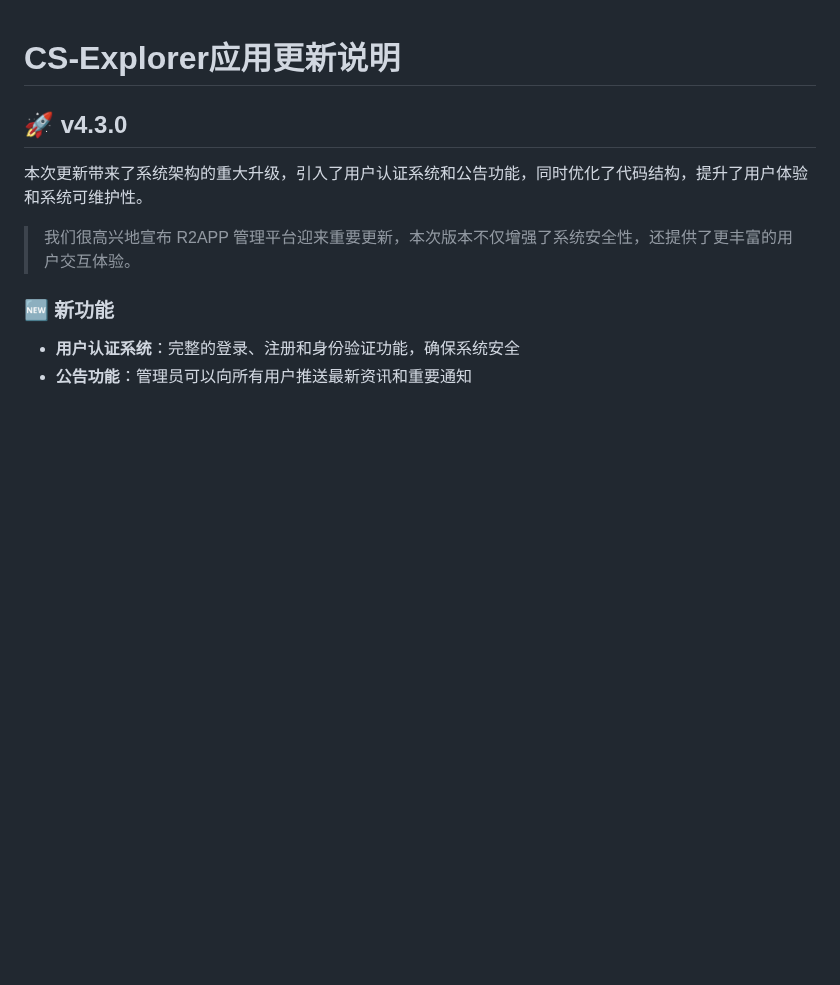
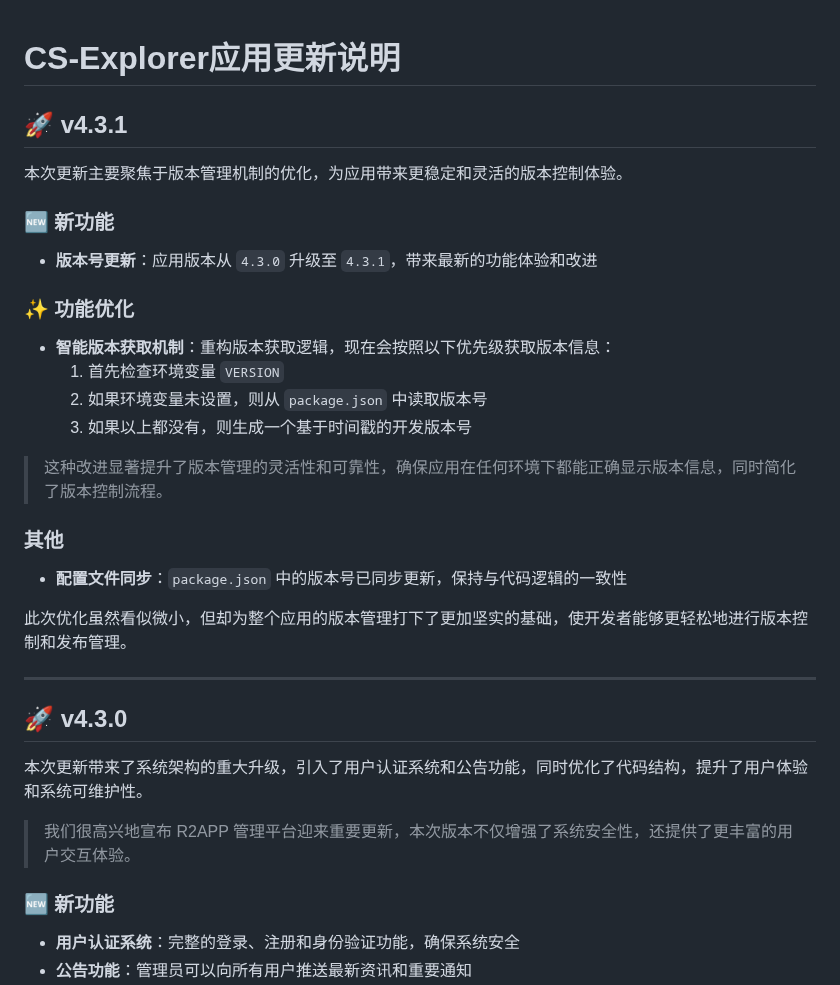
Before and after one commit to JiQingzhe2004/jiqingzhe2004.github.io, a Markdown page: docs/README.md, the part around the change. GitHub-like rendering; blank space fills up the shorter version.

Commit message:
内容更新

```diff
--- a/docs/README.md
+++ b/docs/README.md
@@ -1,4 +1,27 @@
 # CS-Explorer应用更新说明
+
+## 🚀 v4.3.1
+
+本次更新主要聚焦于版本管理机制的优化，为应用带来更稳定和灵活的版本控制体验。
+
+### 🆕 新功能
+- **版本号更新**：应用版本从 `4.3.0` 升级至 `4.3.1`，带来最新的功能体验和改进
+
+### ✨ 功能优化
+- **智能版本获取机制**：重构版本获取逻辑，现在会按照以下优先级获取版本信息：
+  1. 首先检查环境变量 `VERSION`
+  2. 如果环境变量未设置，则从 `package.json` 中读取版本号
+  3. 如果以上都没有，则生成一个基于时间戳的开发版本号
+
+> 这种改进显著提升了版本管理的灵活性和可靠性，确保应用在任何环境下都能正确显示版本信息，同时简化了版本控制流程。
+
+### 其他
+- **配置文件同步**：`package.json` 中的版本号已同步更新，保持与代码逻辑的一致性
+
+此次优化虽然看似微小，但却为整个应用的版本管理打下了更加坚实的基础，使开发者能够更轻松地进行版本控制和发布管理。
+<!-- c0fe175 at https://github.com/JiQingzhe2004/R2APP/commit/c0fe175d27fca3549bad764b46d385795d965260 -->
+
+---
 
 ## 🚀 v4.3.0
 
```
